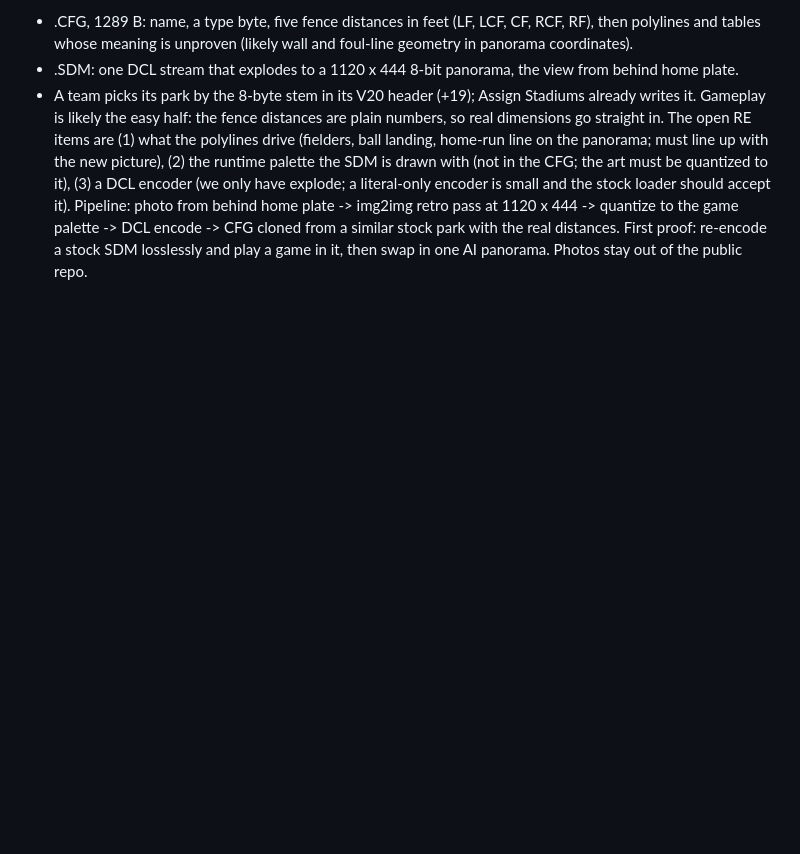
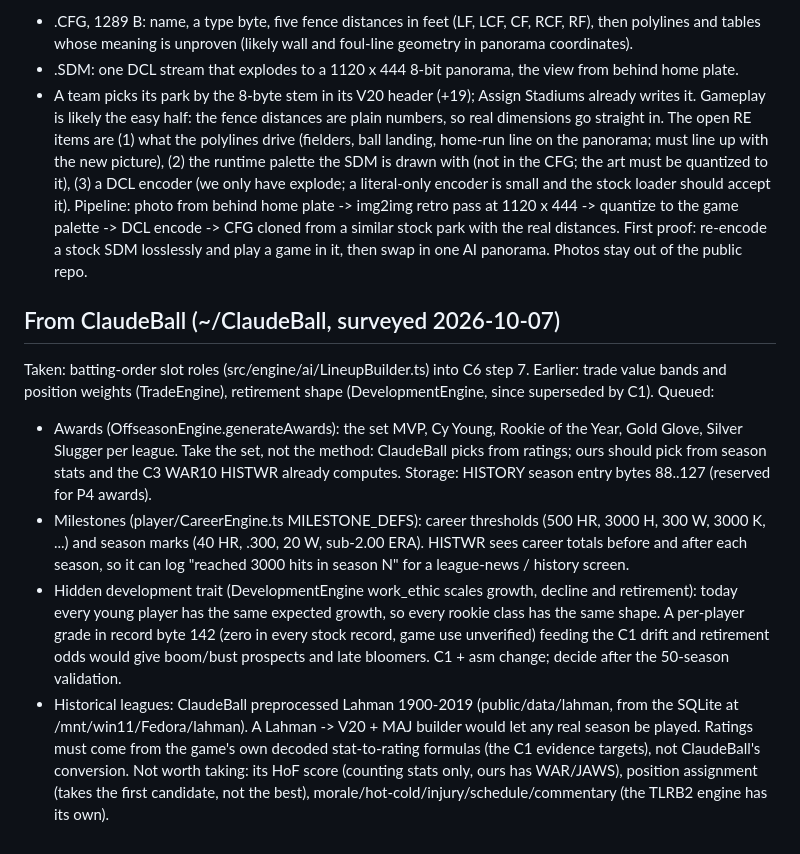
Before and after one commit to wburns02/tlrb2, a Markdown page: IDEAS.md, the part around the change. GitHub-like rendering; blank space fills up the shorter version.

Commit message:
IDEAS: ClaudeBall survey (awards, milestones, development trait, historical leagues)
Co-Authored-By: Claude Opus 5.5 <noreply@anthropic.com>

```diff
--- a/IDEAS.md
+++ b/IDEAS.md
@@ -37,3 +37,23 @@ to it), (3) a DCL encoder (we only have explode; a literal-only encoder is small
 accept it). Pipeline: photo from behind home plate -> img2img retro pass at 1120 x 444 -> quantize to the game
 palette -> DCL encode -> CFG cloned from a similar stock park with the real distances. First proof: re-encode a
 stock SDM losslessly and play a game in it, then swap in one AI panorama. Photos stay out of the public repo.
+
+## From ClaudeBall (~/ClaudeBall, surveyed 2026-10-07)
+Taken: batting-order slot roles (src/engine/ai/LineupBuilder.ts) into C6 step 7. Earlier: trade value bands and
+position weights (TradeEngine), retirement shape (DevelopmentEngine, since superseded by C1).
+Queued:
+- Awards (OffseasonEngine.generateAwards): the set MVP, Cy Young, Rookie of the Year, Gold Glove, Silver Slugger
+  per league. Take the set, not the method: ClaudeBall picks from ratings; ours should pick from season stats and
+  the C3 WAR10 HISTWR already computes. Storage: HISTORY season entry bytes 88..127 (reserved for P4 awards).
+- Milestones (player/CareerEngine.ts MILESTONE_DEFS): career thresholds (500 HR, 3000 H, 300 W, 3000 K, ...) and
+  season marks (40 HR, .300, 20 W, sub-2.00 ERA). HISTWR sees career totals before and after each season, so it
+  can log "reached 3000 hits in season N" for a league-news / history screen.
+- Hidden development trait (DevelopmentEngine work_ethic scales growth, decline and retirement): today every young
+  player has the same expected growth, so every rookie class has the same shape. A per-player grade in record byte
+  142 (zero in every stock record, game use unverified) feeding the C1 drift and retirement odds would give
+  boom/bust prospects and late bloomers. C1 + asm change; decide after the 50-season validation.
+- Historical leagues: ClaudeBall preprocessed Lahman 1900-2019 (public/data/lahman, from the SQLite at
+  /mnt/win11/Fedora/lahman). A Lahman -> V20 + MAJ builder would let any real season be played. Ratings must come
+  from the game's own decoded stat-to-rating formulas (the C1 evidence targets), not ClaudeBall's conversion.
+Not worth taking: its HoF score (counting stats only, ours has WAR/JAWS), position assignment (takes the first
+candidate, not the best), morale/hot-cold/injury/schedule/commentary (the TLRB2 engine has its own).
```
